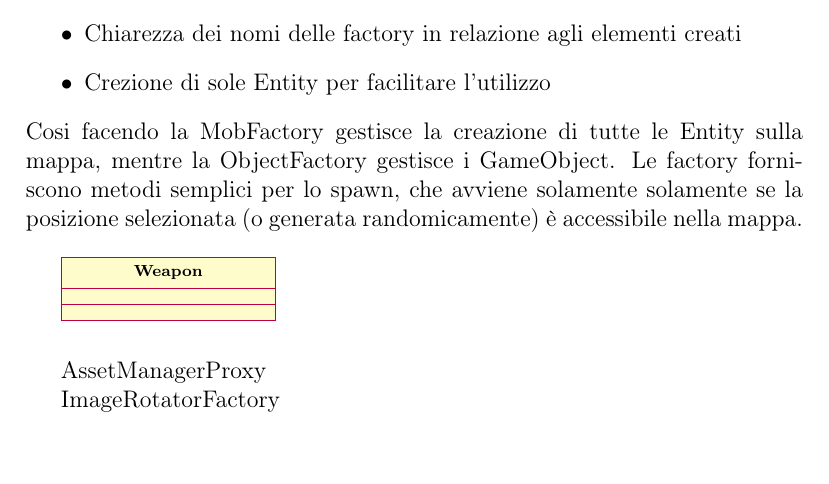
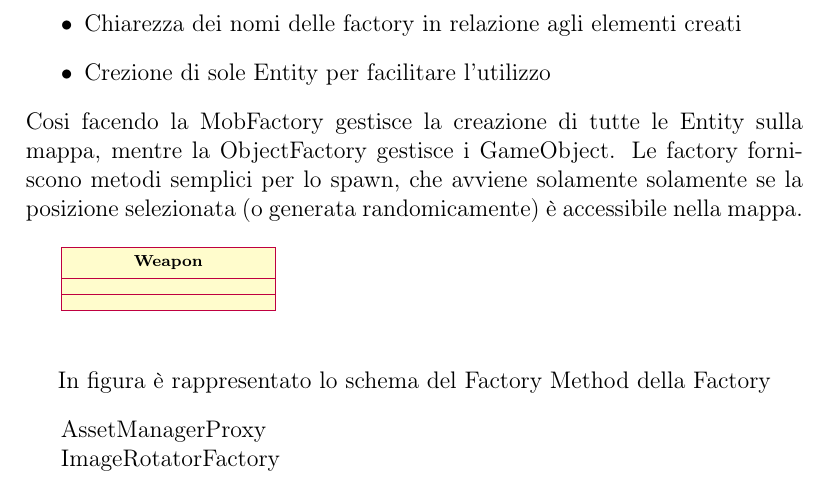
Before and after one commit to eutampieri/OOP20-DISIs-Catacombs, a LaTeX document (report/report.tex): part of page 10 of 16, cut so that both start at the same text. Compiled offline with pdfLaTeX.

Commit message:
i cant fix it it seems

```diff
--- a/report/report.tex
+++ b/report/report.tex
@@ -268,6 +264,9 @@
 
         \end{tikzpicture}
     \\
+        \begin{center}
+            In figura è rappresentato lo schema del Factory Method della Factory
+        \end{center}
     \par AssetManagerProxy
     \par ImageRotatorFactory
 
```
Also changed, not shown: report/report.tex (4 more changed lines).
